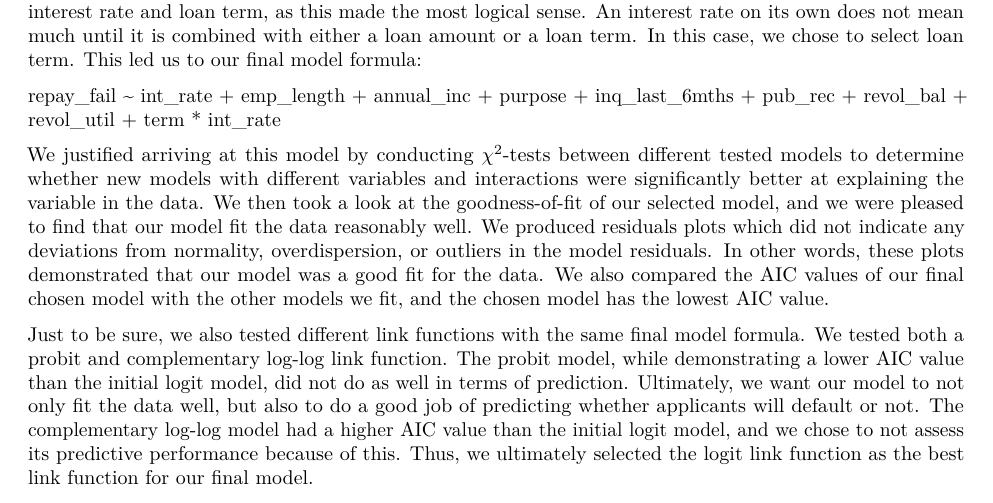
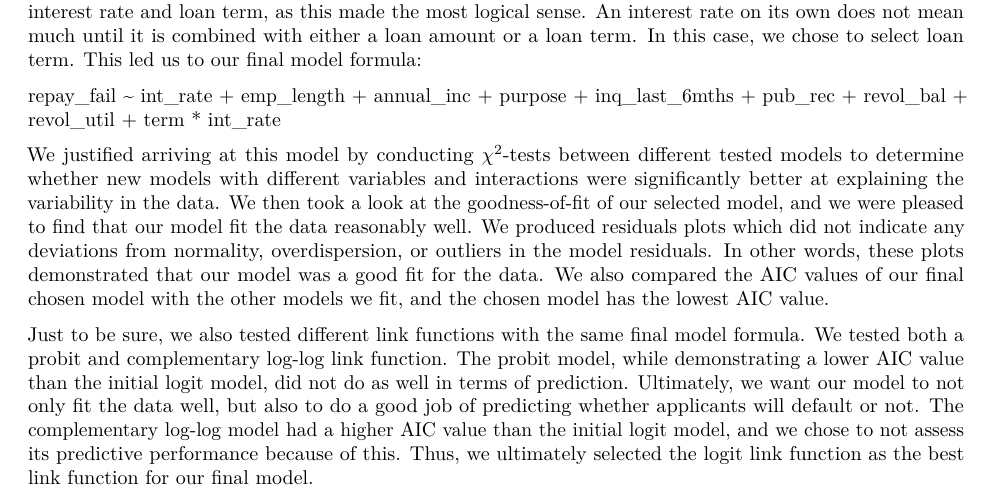
Before and after one commit to joannasalerno/mxn600-data-analysis-project, an R Markdown document (Major_DA_Project.Rmd): part of page 19 of 28, cut so that both start at the same text. Rendered offline with R 4.5, knitr and Pandoc, then LaTeX, with nearby package versions; some code elsewhere in the file could not run offline.

Commit message:
Update Major_DA_Project.Rmd
typo correction

```diff
--- a/Major_DA_Project.Rmd
+++ b/Major_DA_Project.Rmd
@@ -668,7 +668,7 @@ We then wanted to consider whether interactions between any of the variables wer
 
 repay_fail ~ int_rate + emp_length + annual_inc + purpose + inq_last_6mths + pub_rec + revol_bal + revol_util + term * int_rate
 
-We justified arriving at this model by conducting $\chi^2$-tests between different tested models to determine whether new models with different variables and interactions were significantly better at explaining the variable in the data. We then took a look at the goodness-of-fit of our selected model, and we were pleased to find that our model fit the data reasonably well. We produced residuals plots which did not indicate any deviations from normality, overdispersion, or outliers in the model residuals. In other words, these plots demonstrated that our model was a good fit for the data. We also compared the AIC values of our final chosen model with the other models we fit, and the chosen model has the lowest AIC value.
+We justified arriving at this model by conducting $\chi^2$-tests between different tested models to determine whether new models with different variables and interactions were significantly better at explaining the variability in the data. We then took a look at the goodness-of-fit of our selected model, and we were pleased to find that our model fit the data reasonably well. We produced residuals plots which did not indicate any deviations from normality, overdispersion, or outliers in the model residuals. In other words, these plots demonstrated that our model was a good fit for the data. We also compared the AIC values of our final chosen model with the other models we fit, and the chosen model has the lowest AIC value.
 
 Just to be sure, we also tested different link functions with the same final model formula. We tested both a probit and complementary log-log link function. The probit model, while demonstrating a lower AIC value than the initial logit model, did not do as well in terms of prediction. Ultimately, we want our model to not only fit the data well, but also to do a good job of predicting whether applicants will default or not. The complementary log-log model had a higher AIC value than the initial logit model, and we chose to not assess its predictive performance because of this. Thus, we ultimately selected the logit link function as the best link function for our final model.
 
```
